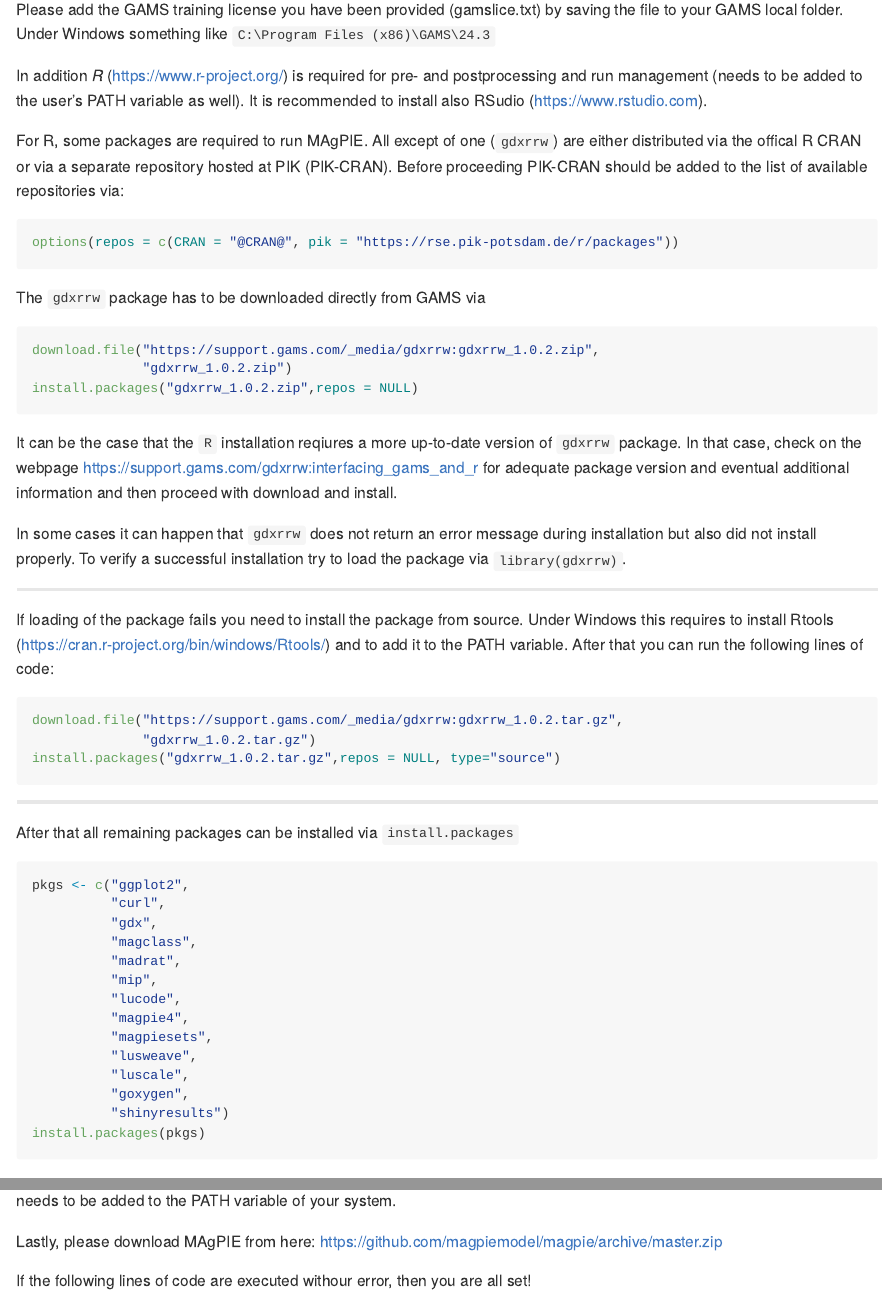
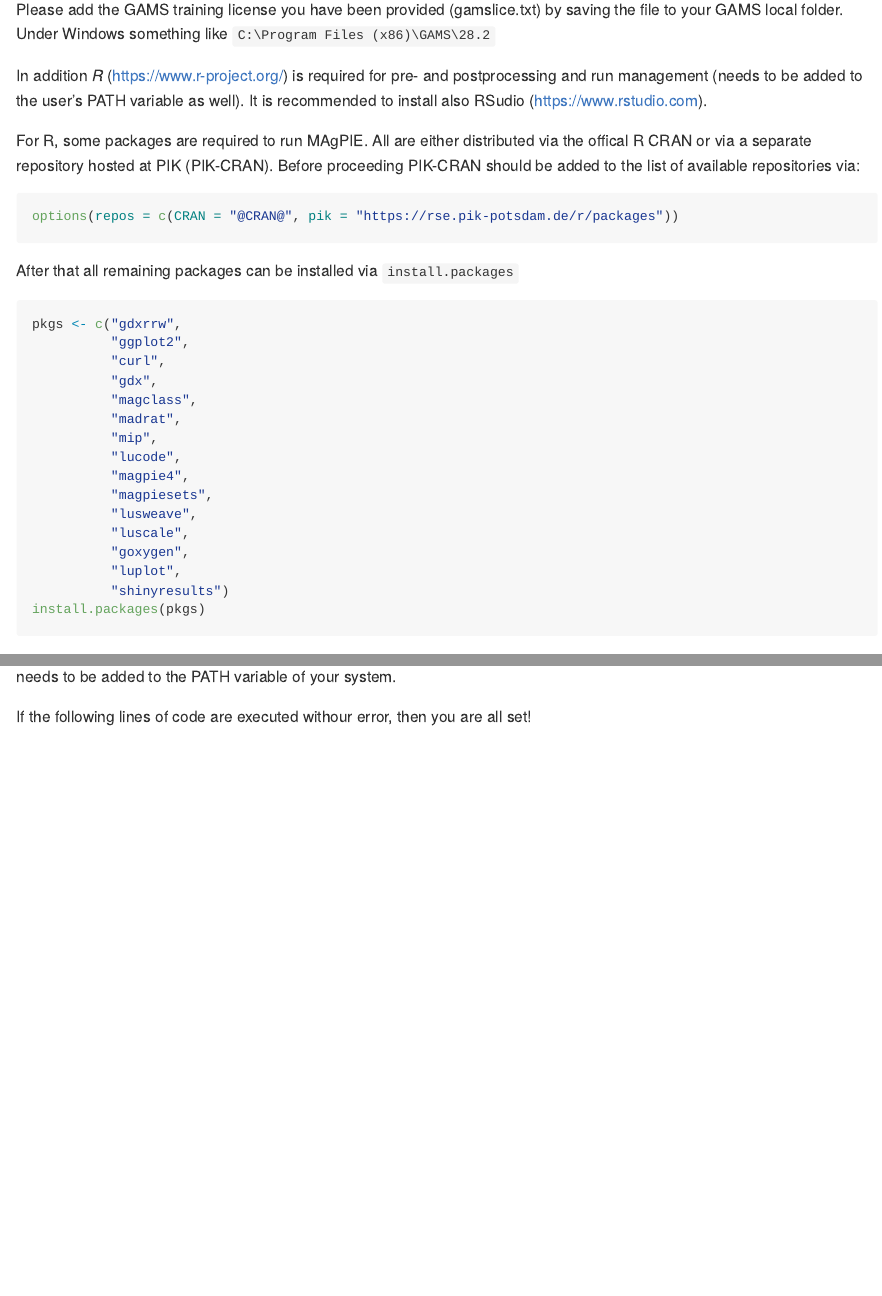
Before and after one commit to giannou/tutorials, an R Markdown document (1_Install_software.Rmd): the page in a window 1100 px wide, from 640 px down, and a second part further down, joined at a grey line. Rendered offline with R 4.5, knitr and Pandoc, with nearby package versions.

Commit message:
Updated and shortened
Updated the GAMS version and removed the extra section on installing the gdxrrw package since it can now be installed along with all other R packages.

````diff
--- a/1_Install_software.Rmd
+++ b/1_Install_software.Rmd
@@ -10,66 +10,27 @@
 ## HOW TO INSTALL
 There are two ways to download the MAgPIE model. If you have git installed clone the model from https://github.com/magpiemodel/magpie.git If you have no git installed you can alternatively download MAgPIE as a zip file from https://github.com/magpiemodel/magpie/archive/master.zip.
 
-MAgPIE requires *GAMS* (https://www.gams.com/) including licenses for the
-solvers *CONOPT* and (optionally) *CPLEX* for its core calculations. As the model benefits significantly from recent improvements in *GAMS* and *CONOPT4*
-it is recommended to work with the most recent versions of both. Please make sure that the GAMS installation path is added to the PATH variable
-of the system:
+MAgPIE requires *GAMS* (https://www.gams.com/) including licenses for the solvers *CONOPT* and (optionally) *CPLEX* for its core calculations. As the model benefits significantly from recent improvements in *GAMS* and *CONOPT4* it is recommended to work with the most recent versions of both. Please make sure that the GAMS installation path is added to the PATH variable of the system:
 
 * the easiest way to add is by simply checking the "Use advanced installation mode" box at the beginning of the installation. At a later step you have to tick again a checkbox that adds the GAMS path to your PATH variable
 * you can also edit your computer's advanced settings and add the GAMS path to the PATH variable manually (applies also if GAMS is installed but not included in PATH).
 
 This tutorial shows how to check and add variables to your PATH variable: https://www.youtube.com/watch?v=5P9EDJwfXBo
 
-Please add the GAMS training license you have been provided (gamslice.txt) by saving the file to your GAMS local folder. Under Windows something like `C:\Program Files (x86)\GAMS\24.3`
+Please add the GAMS training license you have been provided (gamslice.txt) by saving the file to your GAMS local folder. Under Windows something like `C:\Program Files (x86)\GAMS\28.2`
 
-In addition *R* (https://www.r-project.org/) is required for pre- and
-postprocessing and run management (needs to be added to the user's PATH variable
-as well). It is recommended to install also RSudio (https://www.rstudio.com).
+In addition *R* (https://www.r-project.org/) is required for pre- and postprocessing and run management (needs to be added to the user's PATH variable as well). It is recommended to install also RSudio (https://www.rstudio.com).
 
-For R, some packages are required to run MAgPIE. All except of one (`gdxrrw`) are
-either distributed via the offical R CRAN or via a separate repository hosted at
-PIK (PIK-CRAN). Before proceeding PIK-CRAN should be added to the list of
-available repositories via:
+For R, some packages are required to run MAgPIE. All are either distributed via the offical R CRAN or via a separate repository hosted at PIK (PIK-CRAN). Before proceeding PIK-CRAN should be added to the list of available repositories via:
 ```{r, eval=FALSE}
 options(repos = c(CRAN = "@CRAN@", pik = "https://rse.pik-potsdam.de/r/packages"))
 ```
 
-The `gdxrrw` package has to be downloaded directly from GAMS via
-```{r, eval=FALSE}
-download.file("https://support.gams.com/_media/gdxrrw:gdxrrw_1.0.2.zip",
-              "gdxrrw_1.0.2.zip")
-install.packages("gdxrrw_1.0.2.zip",repos = NULL)
-```
-
-It can be the case that the `R` installation reqiures a more up-to-date version of
-`gdxrrw` package. In that case, check on the webpage https://support.gams.com/gdxrrw:interfacing_gams_and_r
-for adequate package version and eventual additional information and then proceed
-with download and install.
-
-In some cases it can happen that `gdxrrw` does not return an error message during
-installation but also did not install properly. To verify a successful
-installation try to load the package via `library(gdxrrw)`.
-
---------------------------------------------------------------------------------
-
-If loading of the package fails you need to install the package from source.
-Under Windows this requires to install Rtools
-(https://cran.r-project.org/bin/windows/Rtools/) and to add it to the PATH
-variable. After that you can run the following lines of code:
-
-```{r, eval=FALSE}
-download.file("https://support.gams.com/_media/gdxrrw:gdxrrw_1.0.2.tar.gz",
-              "gdxrrw_1.0.2.tar.gz")
-install.packages("gdxrrw_1.0.2.tar.gz",repos = NULL, type="source")
-```
-
---------------------------------------------------------------------------------
-
-
 After that all remaining packages can be installed via `install.packages`
 
 ```{r, eval=FALSE}
-pkgs <- c("ggplot2",
+pkgs <- c("gdxrrw",
+          "ggplot2",
           "curl",
           "gdx",
           "magclass",
@@ -81,6 +42,7 @@
           "lusweave",
           "luscale",
           "goxygen",
+          "luplot",
           "shinyresults")
 install.packages(pkgs)
 ```
@@ -90,6 +50,4 @@
-be added to the PATH variable of your system.
-
-Lastly, please download MAgPIE from here: https://github.com/magpiemodel/magpie/archive/master.zip
+For post-processing model outputs *Latex* is required (https://www.latex-project.org/get/). To be seen by the model it also needs to be added to the PATH variable of your system.
 
 If the following lines of code are executed withour error, then you are all set!
 ```{r, eval=FALSE}
````
Also changed, not shown: 1_Install_software.Rmd (2 more changed lines).
